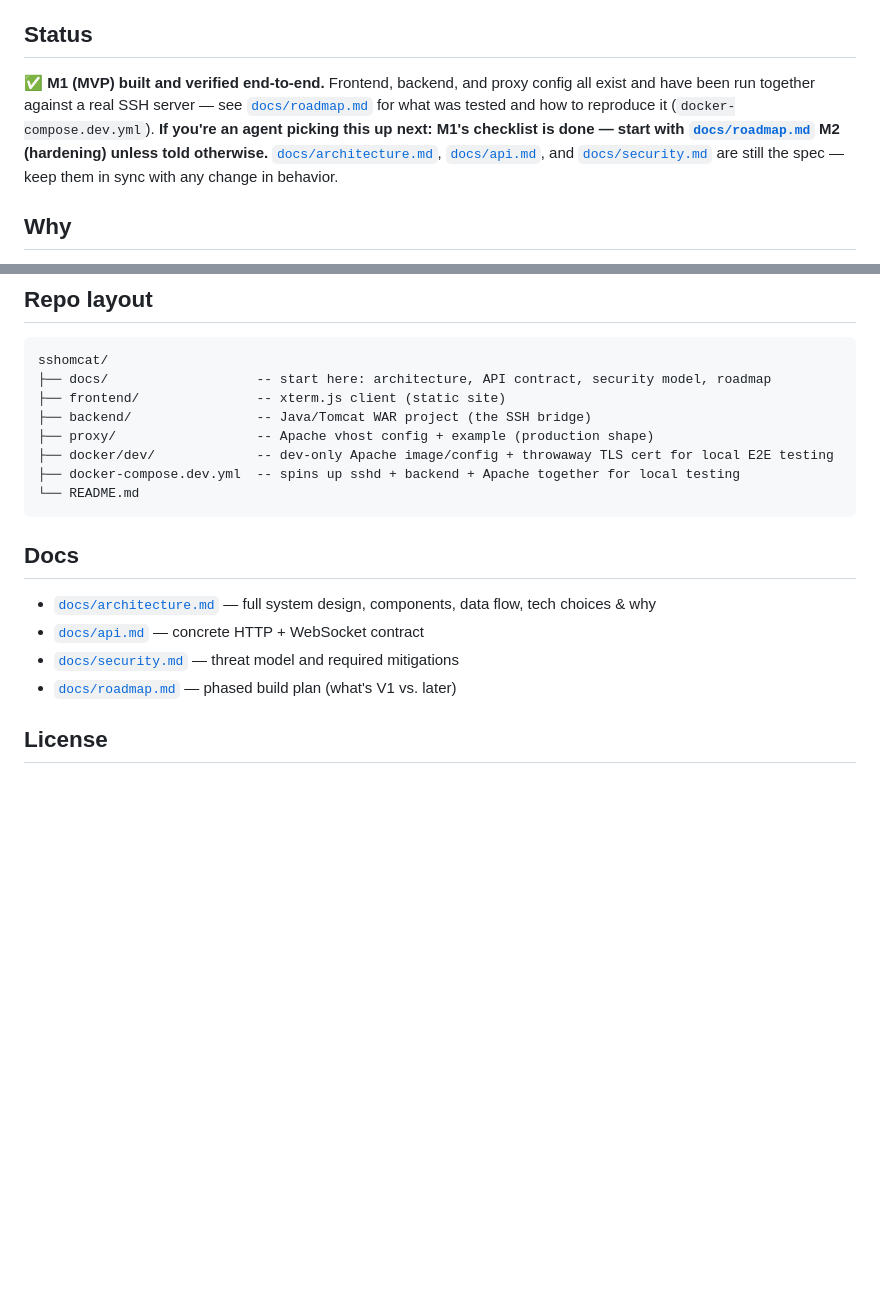
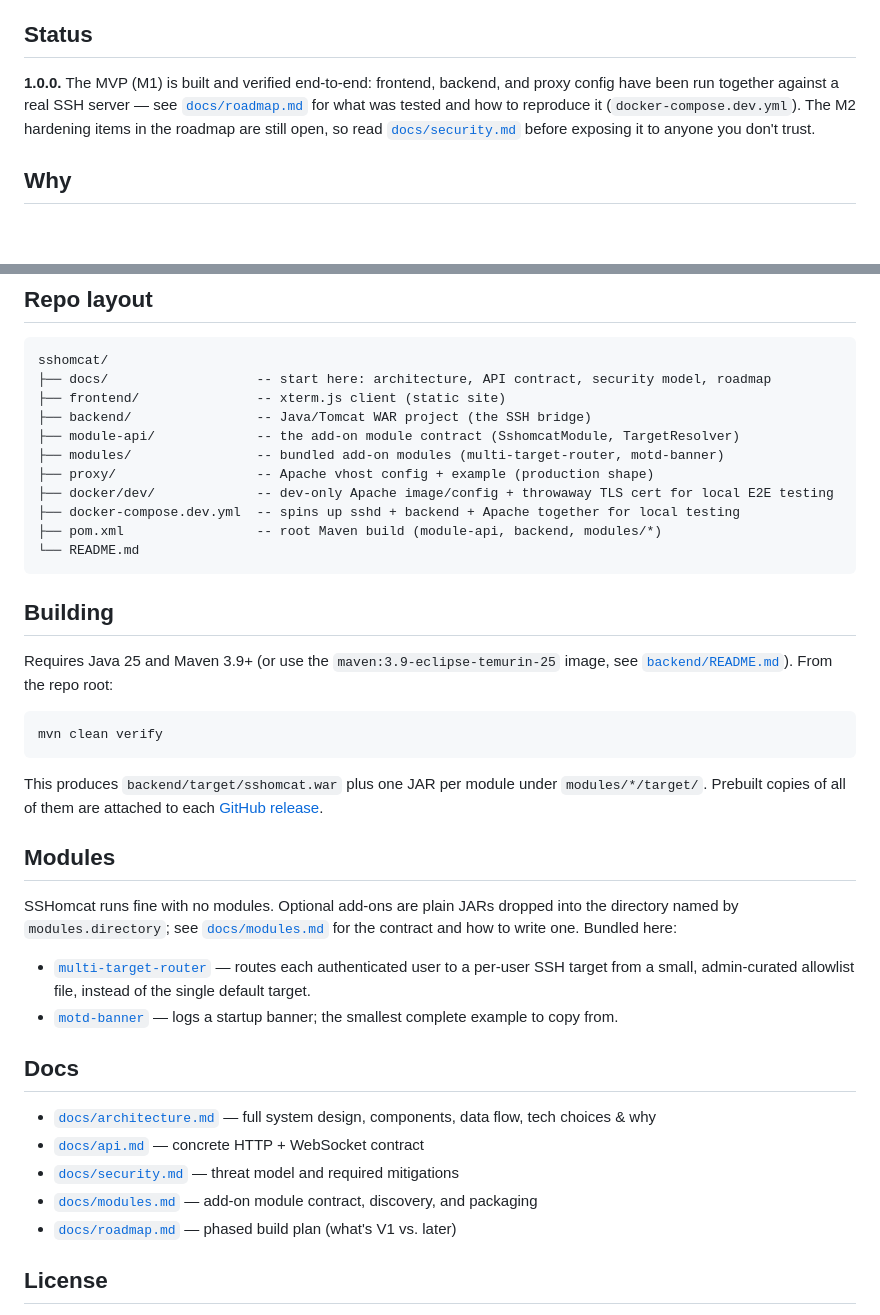
Before and after one commit to illuminati1618/sshomcat, a Markdown page: README.md, 2 parts joined by grey strips. GitHub-like rendering; blank space fills up the shorter version.

````diff
--- a/README.md
+++ b/README.md
@@ -9,13 +9,11 @@ a live shell, rendered with [xterm.js](https://xtermjs.org/).
 
 ## Status
 
-✅ **M1 (MVP) built and verified end-to-end.** Frontend, backend, and proxy config all exist and
+**1.0.0.** The MVP (M1) is built and verified end-to-end: frontend, backend, and proxy config
 have been run together against a real SSH server — see [`docs/roadmap.md`](docs/roadmap.md) for
-what was tested and how to reproduce it (`docker-compose.dev.yml`). **If you're an agent picking
-this up next: M1's checklist is done — start with [`docs/roadmap.md`](docs/roadmap.md) M2
-(hardening) unless told otherwise.** [`docs/architecture.md`](docs/architecture.md),
-[`docs/api.md`](docs/api.md), and [`docs/security.md`](docs/security.md) are still the spec —
-keep them in sync with any change in behavior.
+what was tested and how to reproduce it (`docker-compose.dev.yml`). The M2 hardening items in the
+roadmap are still open, so read [`docs/security.md`](docs/security.md) before exposing it to
+anyone you don't trust.
 
 ## Why
 
@@ -45,17 +43,46 @@ sshomcat/
 ├── docs/                   -- start here: architecture, API contract, security model, roadmap
 ├── frontend/               -- xterm.js client (static site)
 ├── backend/                -- Java/Tomcat WAR project (the SSH bridge)
+├── module-api/             -- the add-on module contract (SshomcatModule, TargetResolver)
+├── modules/                -- bundled add-on modules (multi-target-router, motd-banner)
 ├── proxy/                  -- Apache vhost config + example (production shape)
 ├── docker/dev/             -- dev-only Apache image/config + throwaway TLS cert for local E2E testing
 ├── docker-compose.dev.yml  -- spins up sshd + backend + Apache together for local testing
+├── pom.xml                 -- root Maven build (module-api, backend, modules/*)
 └── README.md
 ```
+
+## Building
+
+Requires Java 25 and Maven 3.9+ (or use the `maven:3.9-eclipse-temurin-25` image, see
+[`backend/README.md`](backend/README.md)). From the repo root:
+
+```sh
+mvn clean verify
+```
+
+This produces `backend/target/sshomcat.war` plus one JAR per module under `modules/*/target/`.
+Prebuilt copies of all of them are attached to each
+[GitHub release](https://github.com/illuminati1618/sshomcat/releases).
+
+## Modules
+
+SSHomcat runs fine with no modules. Optional add-ons are plain JARs dropped into the directory
+named by `modules.directory`; see [`docs/modules.md`](docs/modules.md) for the contract and how
+to write one. Bundled here:
+
+- [`multi-target-router`](modules/multi-target-router) — routes each authenticated user to a
+  per-user SSH target from a small, admin-curated allowlist file, instead of the single default
+  target.
+- [`motd-banner`](modules/motd-banner) — logs a startup banner; the smallest complete example to
+  copy from.
 
 ## Docs
 
 - [`docs/architecture.md`](docs/architecture.md) — full system design, components, data flow, tech choices & why
 - [`docs/api.md`](docs/api.md) — concrete HTTP + WebSocket contract
 - [`docs/security.md`](docs/security.md) — threat model and required mitigations
+- [`docs/modules.md`](docs/modules.md) — add-on module contract, discovery, and packaging
 - [`docs/roadmap.md`](docs/roadmap.md) — phased build plan (what's V1 vs. later)
 
 ## License
````
Also changed, not shown: docs/modules.md (+29 -0 lines), docs/roadmap.md (+3 -2 lines).
